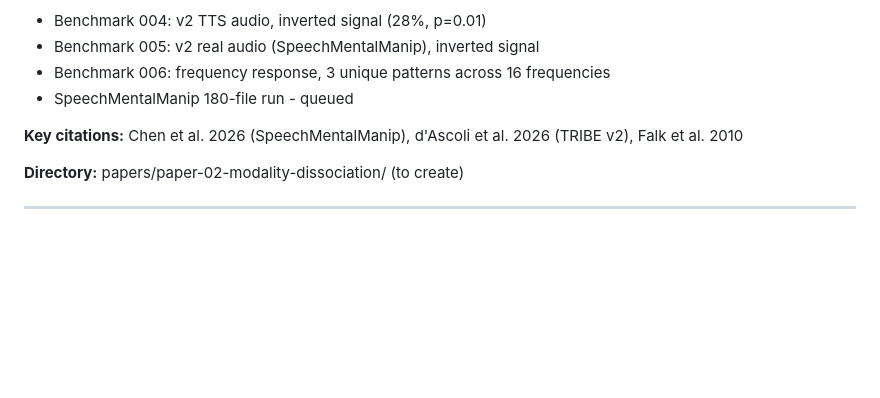
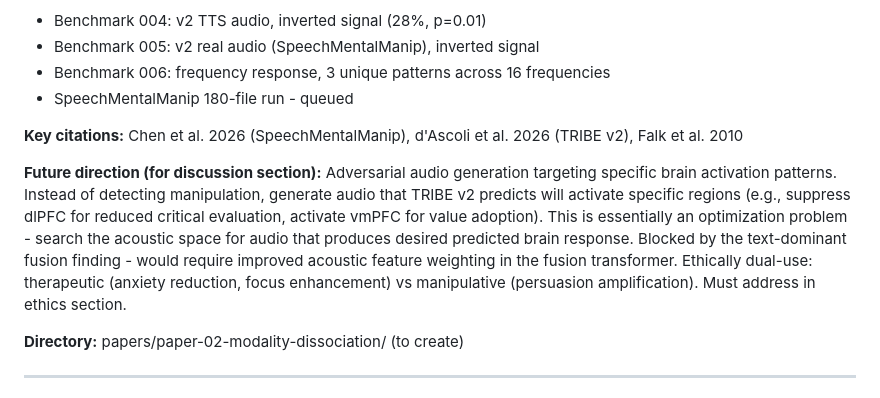
Before and after one commit to iota31/tribe, a Markdown page: papers/PAPERS.md, the part around the change. Drawn GitHub-style; blank space fills up the shorter version.

Commit message:
docs: add adversarial audio generation as Paper 2 future direction

```diff
--- a/papers/PAPERS.md
+++ b/papers/PAPERS.md
@@ -40,6 +40,8 @@
 
 **Key citations:** Chen et al. 2026 (SpeechMentalManip), d'Ascoli et al. 2026 (TRIBE v2), Falk et al. 2010
 
+**Future direction (for discussion section):** Adversarial audio generation targeting specific brain activation patterns. Instead of detecting manipulation, generate audio that TRIBE v2 predicts will activate specific regions (e.g., suppress dlPFC for reduced critical evaluation, activate vmPFC for value adoption). This is essentially an optimization problem - search the acoustic space for audio that produces desired predicted brain response. Blocked by the text-dominant fusion finding - would require improved acoustic feature weighting in the fusion transformer. Ethically dual-use: therapeutic (anxiety reduction, focus enhancement) vs manipulative (persuasion amplification). Must address in ethics section.
+
 **Directory:** papers/paper-02-modality-dissociation/ (to create)
 
 ---
```
